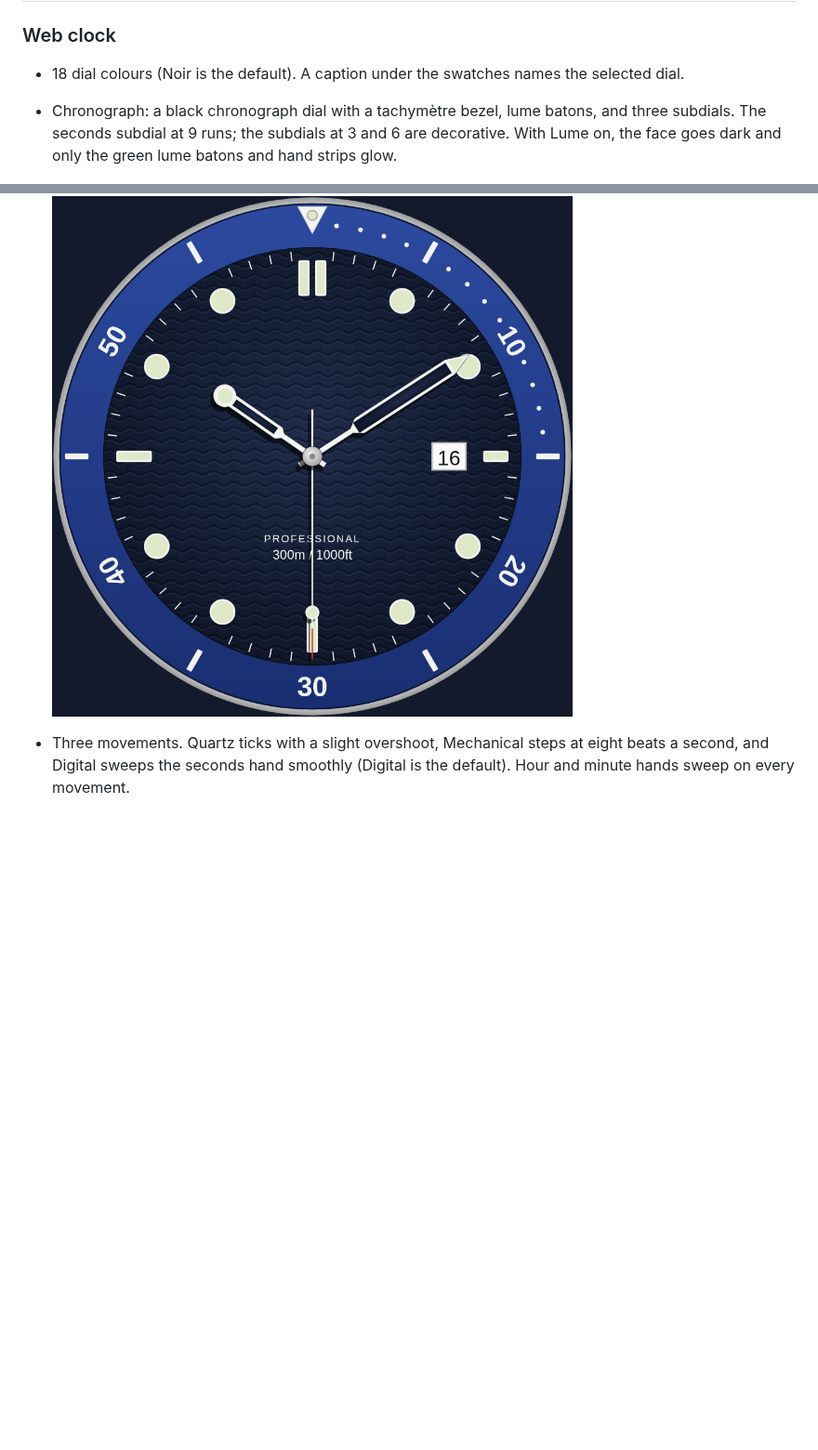
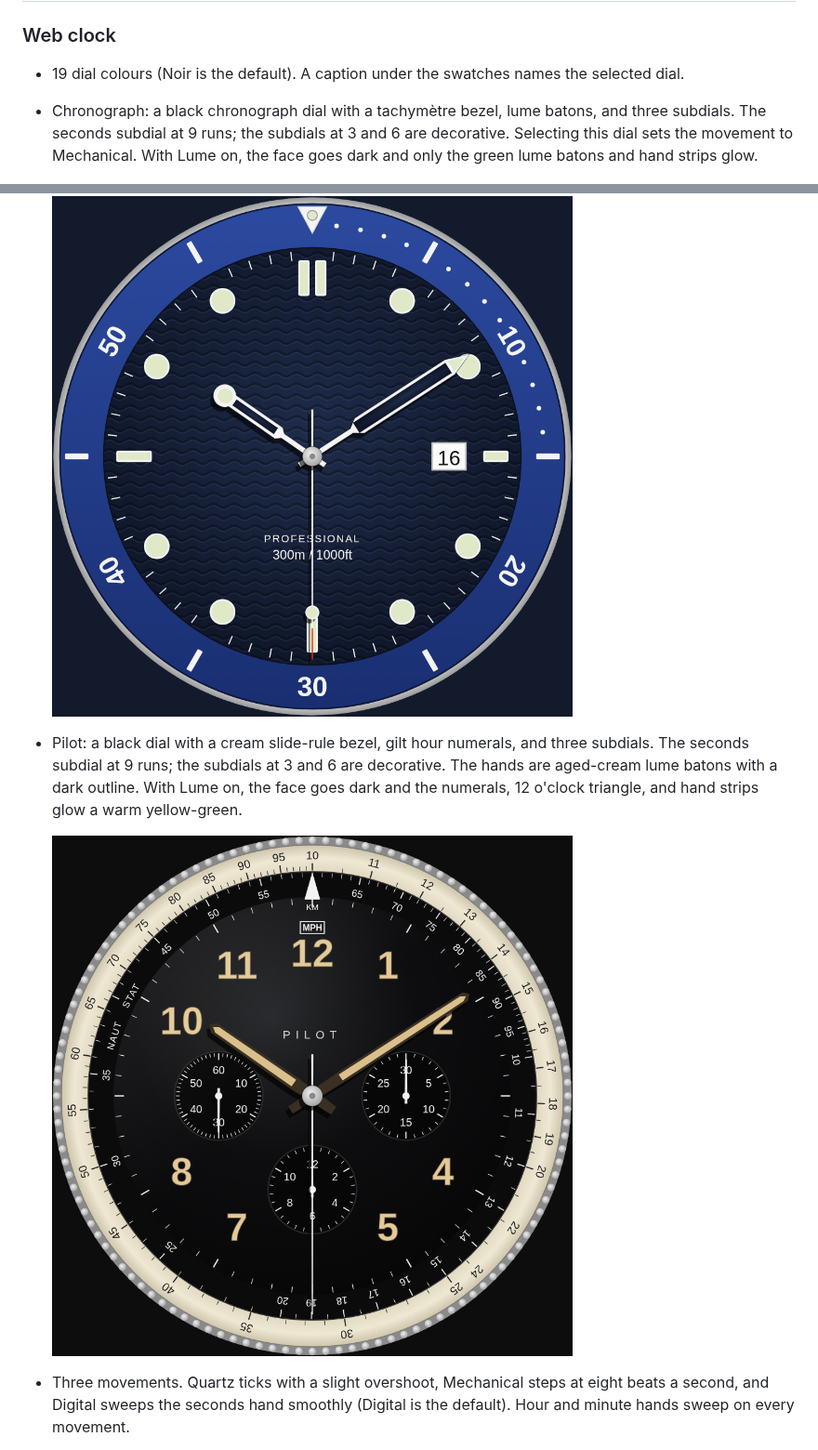
Before and after one commit to clogwog/bauhaus-clock, a Markdown page: README.md, 2 parts joined by grey strips. Shown at 93% size. Drawn GitHub-style; pictures changed too: screenshots/web-pilot.png (added); blank space fills up the shorter version.

Commit message:
Add the Pilot dial and set Chronograph to Mechanical.
Co-authored-by: clogwog <clogwog@users.noreply.github.com>

```diff
--- a/README.md
+++ b/README.md
@@ -19,14 +19,18 @@ The screensaver is macOS only (macOS 13 Ventura or later, Apple Silicon and Inte
 
 ### Web clock
 
-- 18 dial colours (Noir is the default). A caption under the swatches names the selected dial.
-- Chronograph: a black chronograph dial with a tachymètre bezel, lume batons, and three subdials. The seconds subdial at 9 runs; the subdials at 3 and 6 are decorative. With Lume on, the face goes dark and only the green lume batons and hand strips glow.
+- 19 dial colours (Noir is the default). A caption under the swatches names the selected dial.
+- Chronograph: a black chronograph dial with a tachymètre bezel, lume batons, and three subdials. The seconds subdial at 9 runs; the subdials at 3 and 6 are decorative. Selecting this dial sets the movement to Mechanical. With Lume on, the face goes dark and only the green lume batons and hand strips glow.
 
   ![Chronograph dial](screenshots/web-speedmaster.png)
 
 - Diver: a navy wave dial with a blue dive bezel and a lume pip, round lume markers (bars at 12, 3, 6 and 9), skeleton hands, and a red-tipped seconds hand. A date window at 3 shows that clock's own date, including the second time zone in dual-clock mode. With Lume on, the face goes dark and the lume pip, markers, and hand tips glow.
 
   ![Diver dial](screenshots/web-diver.png)
+
+- Pilot: a black dial with a cream slide-rule bezel, gilt hour numerals, and three subdials. The seconds subdial at 9 runs; the subdials at 3 and 6 are decorative. The hands are aged-cream lume batons with a dark outline. With Lume on, the face goes dark and the numerals, 12 o'clock triangle, and hand strips glow a warm yellow-green.
+
+  ![Pilot dial](screenshots/web-pilot.png)
 - Three movements. Quartz ticks with a slight overshoot, Mechanical steps at eight beats a second, and Digital sweeps the seconds hand smoothly (Digital is the default). Hour and minute hands sweep on every movement.
 - Classic and Compact layouts (Classic is the default; Compact leaves out the minute ticks).
 - 10 languages.
```
Also changed, not shown: 1 other file.
